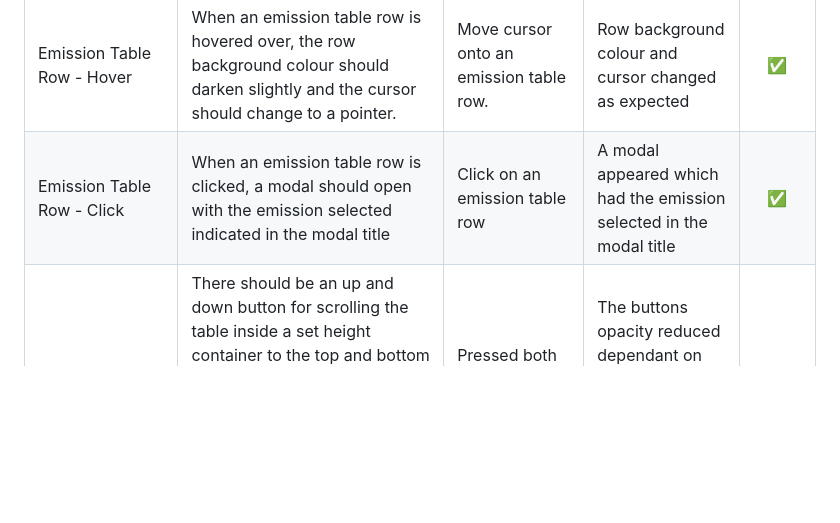
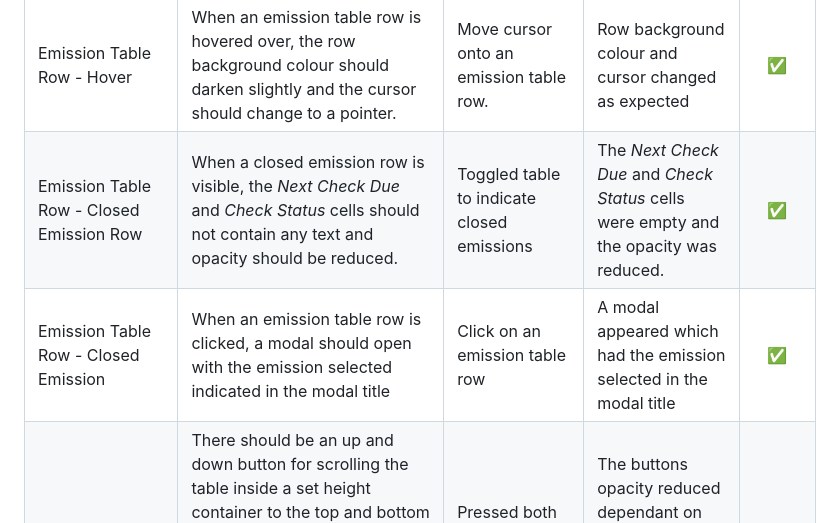
Before and after one commit to johnamdickson/portfolio-project-4, a Markdown page: TESTING.md, the part around the change. Rendered like a GitHub page; blank space fills up the shorter version.

Commit message:
docs: add closed emission manual test
test to verify two cells are returned empty as not applicable

```diff
--- a/TESTING.md
+++ b/TESTING.md
@@ -358,7 +358,8 @@ Navbar Menu Items Styling|The emissions navbar link should be a bolder font on p
 |Emission Table Status Column - Toggle Switch| The toggle switch in the `<th>` cell of the status column should filter Closed emissions and the switch subtitle should change accordingly to indicate what the column is displaying| Click the toggle switch to both available positions|The Closed emissions were filtered/not filtered depending on the switch position and the switch subtitle changed from *Showing Open Emissions* to *Showing Open & Closed Emissions*.|✅|
 |Emission Table Status Column - Background Colour|There should be a different background colour depending on the status - green for Open and red for Closed|Opened emissions page and scrolled to emissions table.|The status dependant background colour is correct for the two different statuses|✅|
 |Emission Table Row - Hover| When an emission table row is hovered over, the row background colour should darken slightly and the cursor should change to a pointer.|Move cursor onto an emission table row.| Row background colour and cursor changed as expected|✅|
-|Emission Table Row - Click| When an emission table row is clicked, a modal should open with the emission selected indicated in the modal title| Click on an emission table row| A modal appeared which had the emission selected in the modal title|✅|
+|Emission Table Row - Closed Emission Row| When a closed emission row is visible, the *Next Check Due* and *Check Status* cells should not contain any text and opacity should be reduced.| Toggled table to indicate closed emissions| The *Next Check Due* and *Check Status* cells were empty and the opacity was reduced.|✅|
+|Emission Table Row - Closed Emission| When an emission table row is clicked, a modal should open with the emission selected indicated in the modal title| Click on an emission table row| A modal appeared which had the emission selected in the modal title|✅|
 |Emission Table - Scroll Buttons| There should be an up and down button for scrolling the table inside a set height container to the top and bottom respectively. When the table is scrolled to the top, the up button opacity should be reduced. Similarly when the table is scrolled to the bottom, the down button opacity should be reduced. In between the top and bottom position, both buttons should be fully opaque.|Pressed both up and down buttons and scrolled table manually between top and bottom of table.| The buttons opacity reduced dependant on the table scrollview being at the top or bottom. Both buttons were fully opaque between the top and bottom positions.|✅|
 |Emissions Page Modal - Submit Check Button|When clicking on the submit emission check button it should redirect the user to the submit check page for the emission selected|Opened modal and clicked the submit emission check button|User is redirected to the submit check page for the correct emission|✅|
 |Emissions Page Modal - Go To Emission Detail Page Button|When clicking on the go to emission detail page button it should redirect the user to the emission detail page for the emission selected|Opened modal and clicked the go to emission detail page button|User is redirected to the emission detail page for the correct emission|✅|
```
